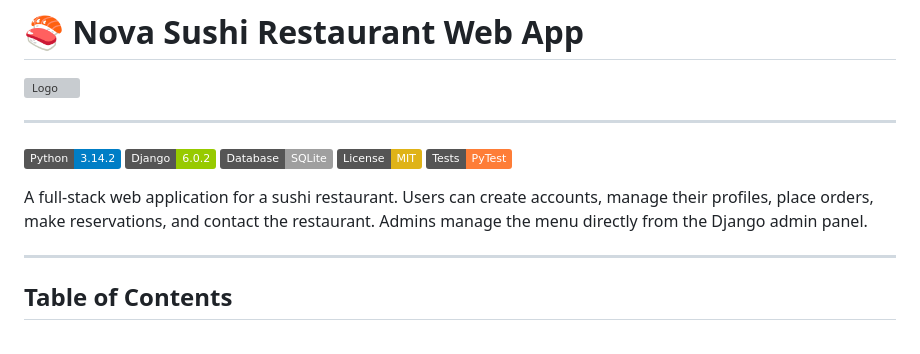
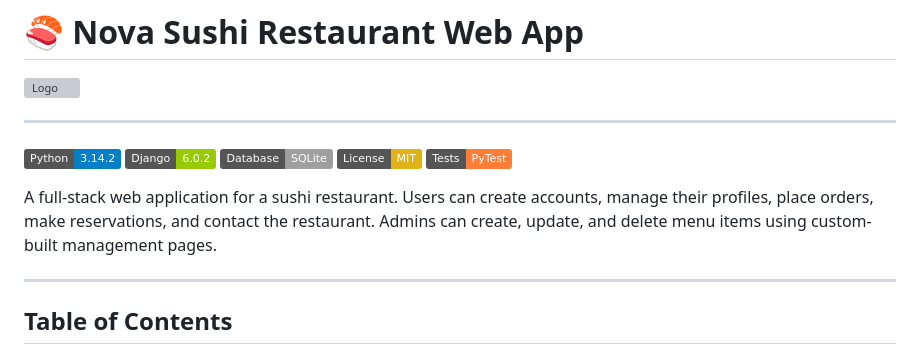
Before and after one commit to AndreiIliescu/sda-final-project, a Markdown page: README.md, the part around the change. Drawn GitHub-style; badges without logos; grey boxes are pictures that could not be loaded.

Commit message:
Corrected a misundestanding.

```diff
--- a/README.md
+++ b/README.md
@@ -10,7 +10,7 @@
 ![License](https://img.shields.io/badge/License-MIT-yellow)
 ![Tests](https://img.shields.io/badge/Tests-PyTest-orange?logo=pytest&logoColor=white)
 
-A full-stack web application for a sushi restaurant. Users can create accounts, manage their profiles, place orders, make reservations, and contact the restaurant. Admins manage the menu directly from the Django admin panel.
+A full-stack web application for a sushi restaurant. Users can create accounts, manage their profiles, place orders, make reservations, and contact the restaurant. Admins can create, update, and delete menu items using custom-built management pages.
 
 ---
 
```
